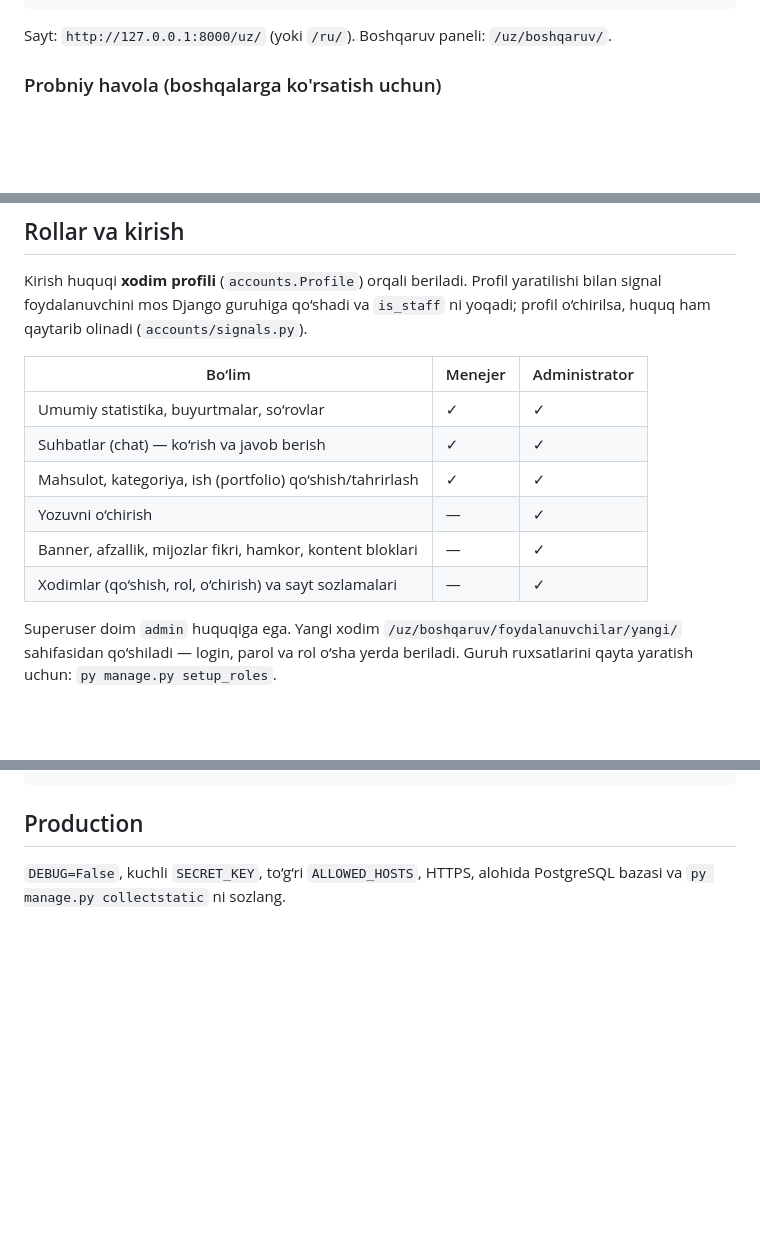
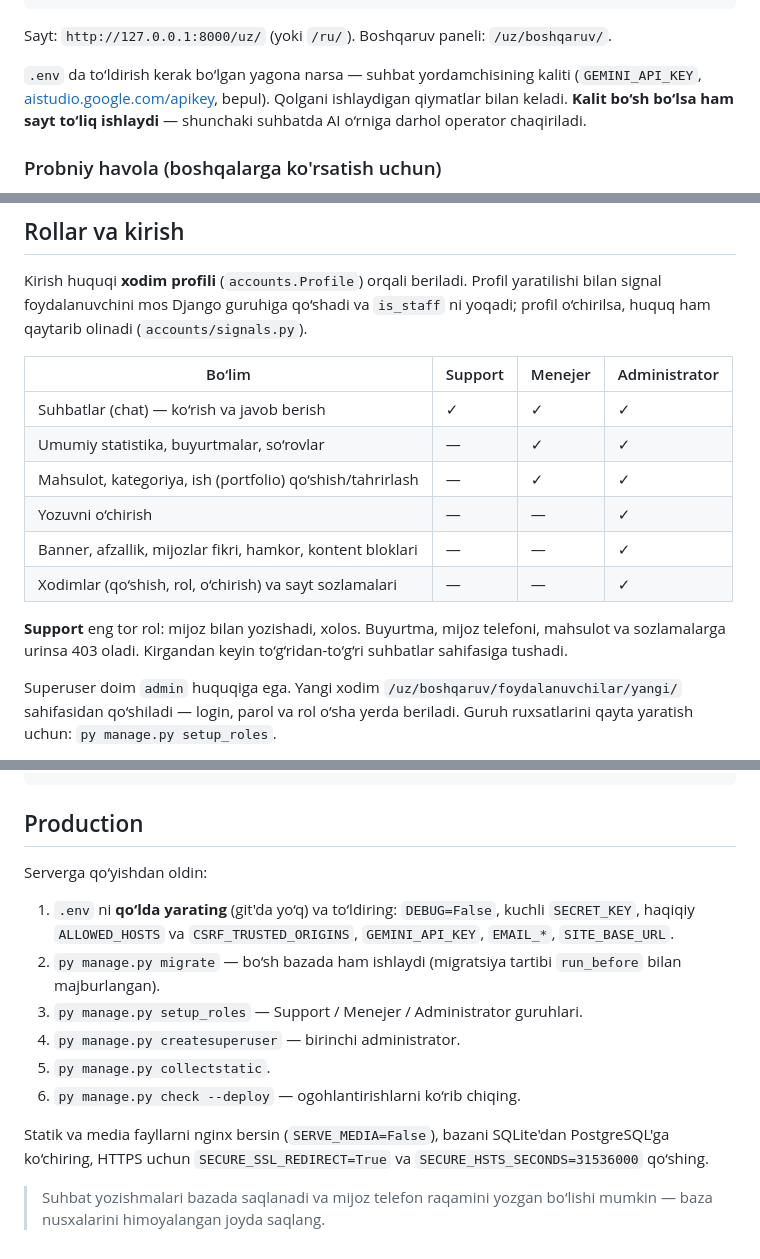
Before and after one commit to nurjahonqoraqulov376-create/parda_shop, a Markdown page: README.md, 3 parts joined by grey strips. Rendered like a GitHub page; blank space fills up the shorter version.

````diff
--- a/README.md
+++ b/README.md
@@ -18,6 +18,11 @@ py manage.py runserver
 ```
 
 Sayt: `http://127.0.0.1:8000/uz/` (yoki `/ru/`). Boshqaruv paneli: `/uz/boshqaruv/`.
+
+`.env` da to‘ldirish kerak bo‘lgan yagona narsa — suhbat yordamchisining kaliti
+(`GEMINI_API_KEY`, [aistudio.google.com/apikey](https://aistudio.google.com/apikey),
+bepul). Qolgani ishlaydigan qiymatlar bilan keladi. **Kalit bo‘sh bo‘lsa ham sayt
+to‘liq ishlaydi** — shunchaki suhbatda AI o‘rniga darhol operator chaqiriladi.
 
 ### Probniy havola (boshqalarga ko'rsatish uchun)
 
@@ -197,14 +202,18 @@ Kirish huquqi **xodim profili** (`accounts.Profile`) orqali beriladi. Profil yar
 bilan signal foydalanuvchini mos Django guruhiga qo‘shadi va `is_staff` ni yoqadi; profil
 o‘chirilsa, huquq ham qaytarib olinadi (`accounts/signals.py`).
 
-| Bo‘lim | Menejer | Administrator |
-|---|---|---|
-| Umumiy statistika, buyurtmalar, so‘rovlar | ✓ | ✓ |
-| Suhbatlar (chat) — ko‘rish va javob berish | ✓ | ✓ |
-| Mahsulot, kategoriya, ish (portfolio) qo‘shish/tahrirlash | ✓ | ✓ |
-| Yozuvni o‘chirish | — | ✓ |
-| Banner, afzallik, mijozlar fikri, hamkor, kontent bloklari | — | ✓ |
-| Xodimlar (qo‘shish, rol, o‘chirish) va sayt sozlamalari | — | ✓ |
+| Bo‘lim | Support | Menejer | Administrator |
+|---|---|---|---|
+| Suhbatlar (chat) — ko‘rish va javob berish | ✓ | ✓ | ✓ |
+| Umumiy statistika, buyurtmalar, so‘rovlar | — | ✓ | ✓ |
+| Mahsulot, kategoriya, ish (portfolio) qo‘shish/tahrirlash | — | ✓ | ✓ |
+| Yozuvni o‘chirish | — | — | ✓ |
+| Banner, afzallik, mijozlar fikri, hamkor, kontent bloklari | — | — | ✓ |
+| Xodimlar (qo‘shish, rol, o‘chirish) va sayt sozlamalari | — | — | ✓ |
+
+**Support** eng tor rol: mijoz bilan yozishadi, xolos. Buyurtma, mijoz telefoni,
+mahsulot va sozlamalarga urinsa 403 oladi. Kirgandan keyin to‘g‘ridan-to‘g‘ri
+suhbatlar sahifasiga tushadi.
 
 Superuser doim `admin` huquqiga ega. Yangi xodim `/uz/boshqaruv/foydalanuvchilar/yangi/`
 sahifasidan qo‘shiladi — login, parol va rol o‘sha yerda beriladi. Guruh ruxsatlarini qayta
@@ -288,5 +361,21 @@ static/      css/style.css (sayt), css/dashboard.css (panel va login), js/main.j
 
 ## Production
 
-`DEBUG=False`, kuchli `SECRET_KEY`, to‘g‘ri `ALLOWED_HOSTS`, HTTPS, alohida PostgreSQL
-bazasi va `py manage.py collectstatic` ni sozlang.
+Serverga qo‘yishdan oldin:
+
+1. `.env` ni **qo‘lda yarating** (git'da yo‘q) va to‘ldiring:
+   `DEBUG=False`, kuchli `SECRET_KEY`, haqiqiy `ALLOWED_HOSTS` va
+   `CSRF_TRUSTED_ORIGINS`, `GEMINI_API_KEY`, `EMAIL_*`, `SITE_BASE_URL`.
+2. `py manage.py migrate` — bo‘sh bazada ham ishlaydi (migratsiya tartibi
+   `run_before` bilan majburlangan).
+3. `py manage.py setup_roles` — Support / Menejer / Administrator guruhlari.
+4. `py manage.py createsuperuser` — birinchi administrator.
+5. `py manage.py collectstatic`.
+6. `py manage.py check --deploy` — ogohlantirishlarni ko‘rib chiqing.
+
+Statik va media fayllarni nginx bersin (`SERVE_MEDIA=False`), bazani SQLite'dan
+PostgreSQL'ga ko‘chiring, HTTPS uchun `SECURE_SSL_REDIRECT=True` va
+`SECURE_HSTS_SECONDS=31536000` qo‘shing.
+
+> Suhbat yozishmalari bazada saqlanadi va mijoz telefon raqamini yozgan bo‘lishi
+> mumkin — baza nusxalarini himoyalangan joyda saqlang.
````
Also changed, not shown: other parts of README.md (+68 -4 lines).
